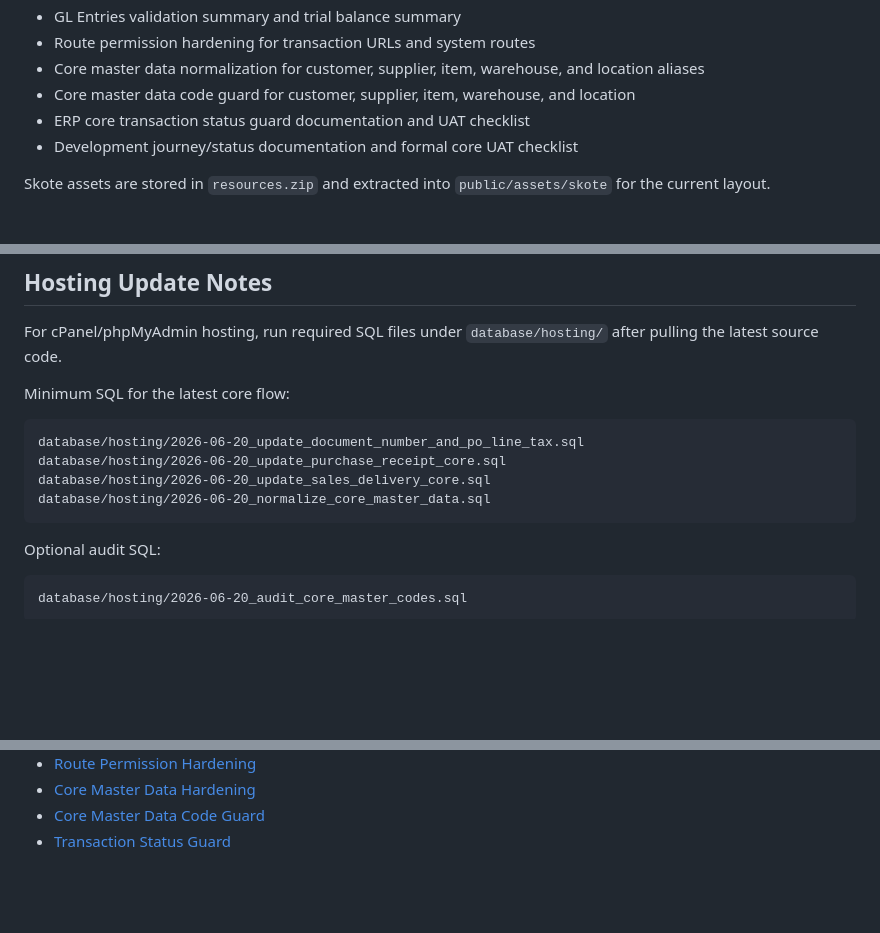
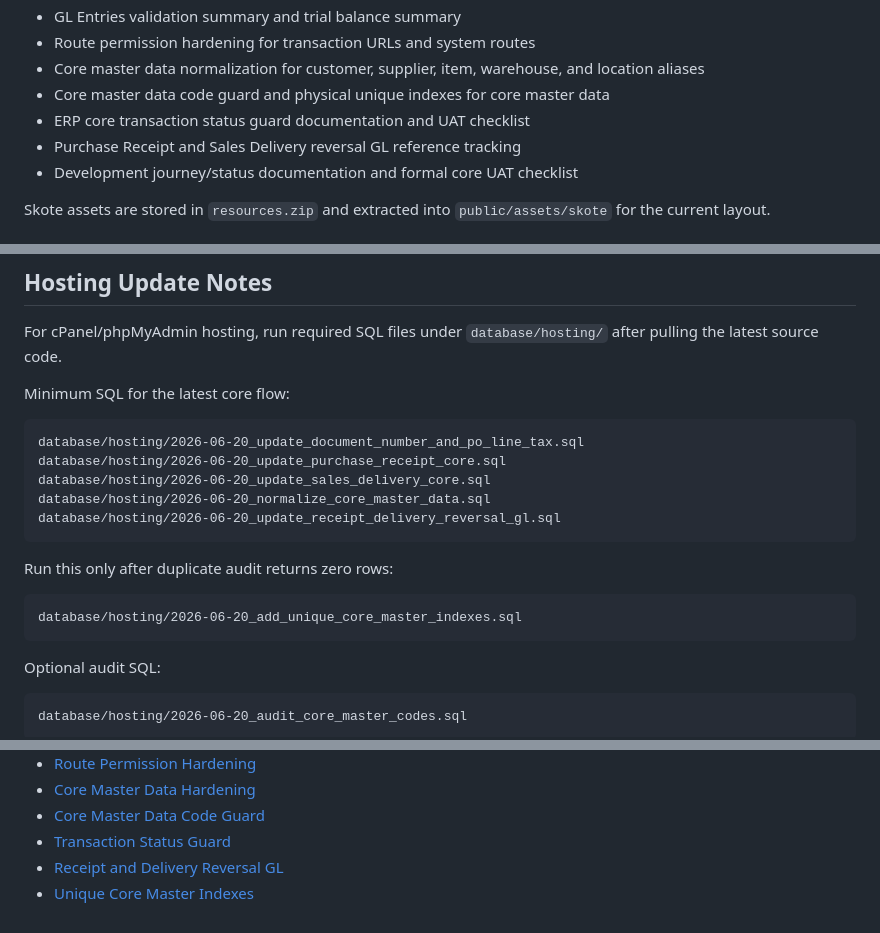
Before and after one commit to youhunt/erp-pena, a Markdown page: README.md, 3 parts joined by grey strips. Rendered like a GitHub page; blank space fills up the shorter version.

Commit message:
link unique core master index documentation

````diff
--- a/README.md
+++ b/README.md
@@ -40,8 +40,9 @@ The current continuation adds:
 - GL Entries validation summary and trial balance summary
 - Route permission hardening for transaction URLs and system routes
 - Core master data normalization for customer, supplier, item, warehouse, and location aliases
-- Core master data code guard for customer, supplier, item, warehouse, and location
+- Core master data code guard and physical unique indexes for core master data
 - ERP core transaction status guard documentation and UAT checklist
+- Purchase Receipt and Sales Delivery reversal GL reference tracking
 - Development journey/status documentation and formal core UAT checklist
 
 Skote assets are stored in `resources.zip` and extracted into `public/assets/skote` for the current layout.
@@ -135,6 +136,13 @@ database/hosting/2026-06-20_update_document_number_and_po_line_tax.sql
 database/hosting/2026-06-20_update_purchase_receipt_core.sql
 database/hosting/2026-06-20_update_sales_delivery_core.sql
 database/hosting/2026-06-20_normalize_core_master_data.sql
+database/hosting/2026-06-20_update_receipt_delivery_reversal_gl.sql
+```
+
+Run this only after duplicate audit returns zero rows:
+
+```text
+database/hosting/2026-06-20_add_unique_core_master_indexes.sql
 ```
 
 Optional audit SQL:
@@ -199,3 +207,5 @@ Order import fixes from runtime feedback:
 - [Core Master Data Hardening](docs/19-master-data-hardening.md)
 - [Core Master Data Code Guard](docs/20-master-data-code-guard.md)
 - [Transaction Status Guard](docs/21-transaction-status-guard.md)
+- [Receipt and Delivery Reversal GL](docs/22-receipt-delivery-reversal-gl.md)
+- [Unique Core Master Indexes](docs/23-unique-core-master-indexes.md)
````
